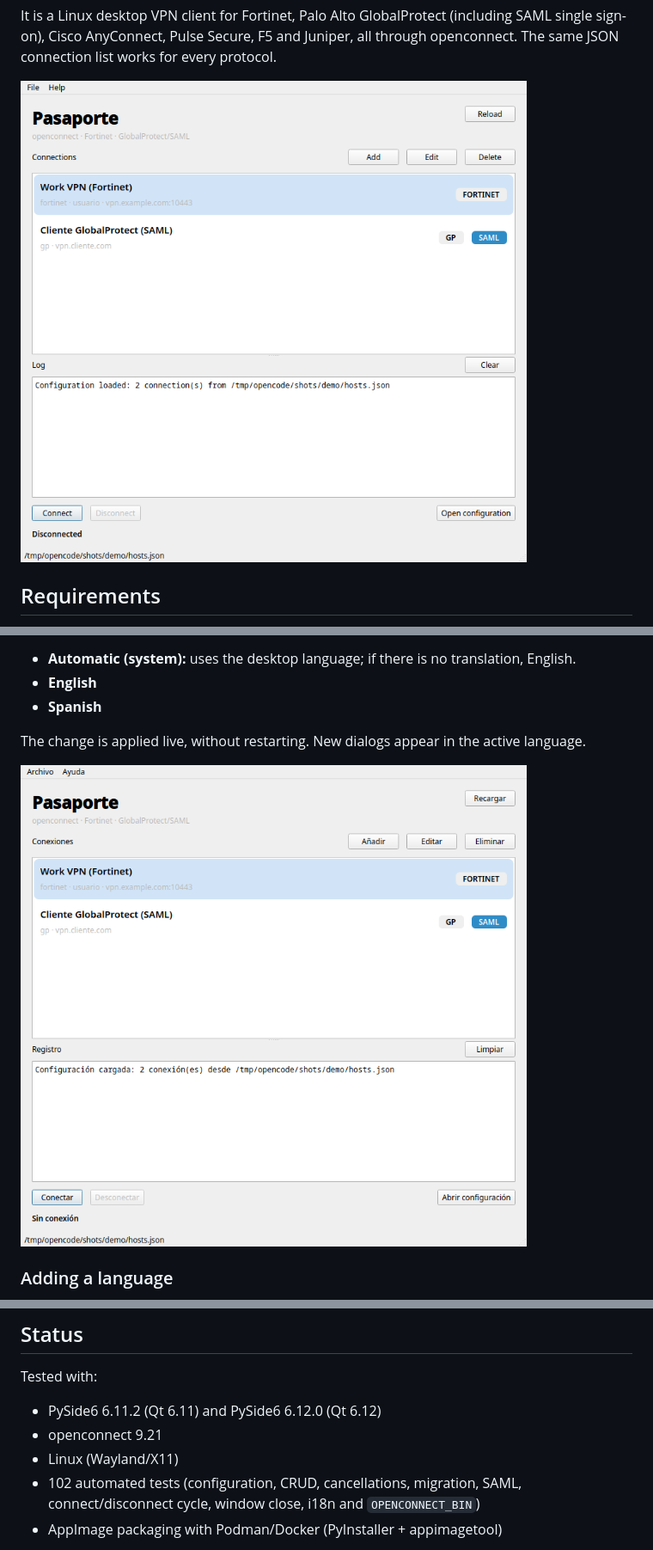
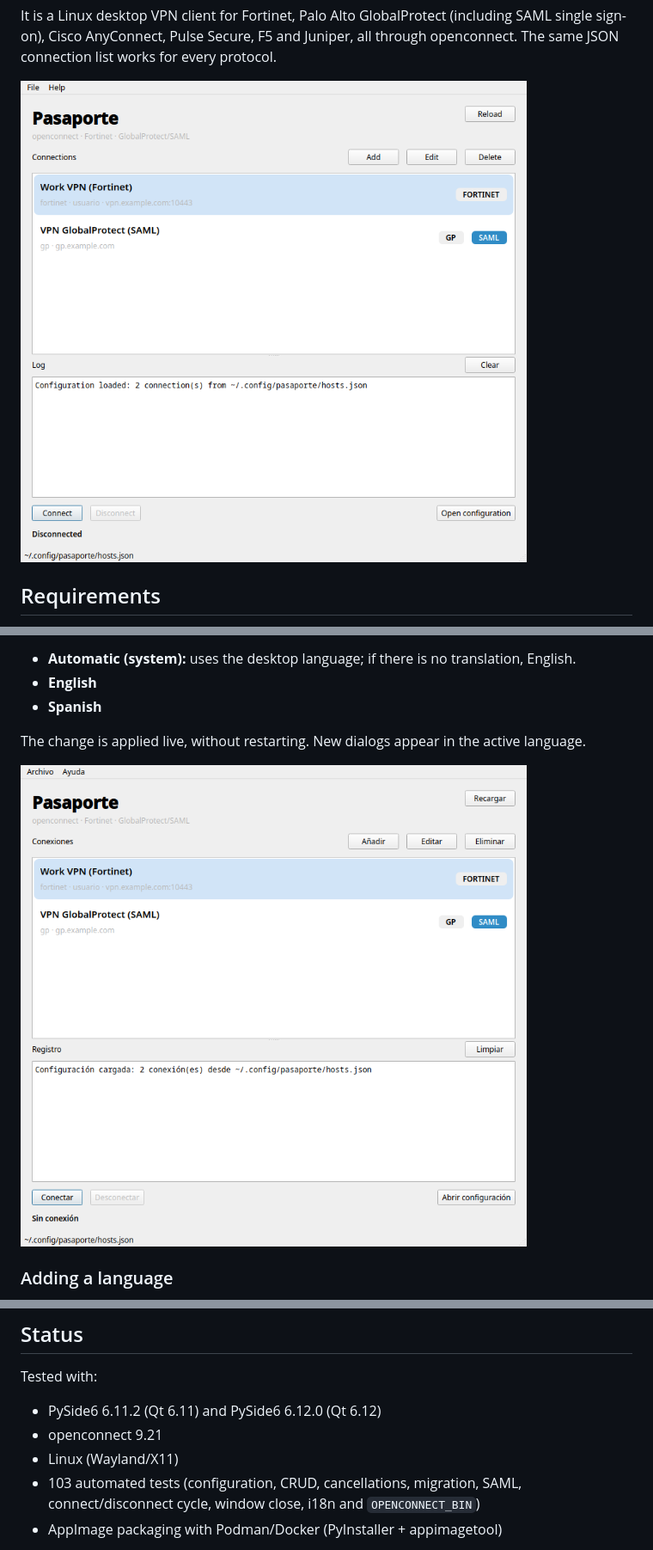
Before and after one commit to jsnoriegam/Pasaporte, a Markdown page: README.md, 3 parts joined by grey strips. Shown at 86% size. Drawn GitHub-style; pictures changed too: screenshot-en.png, screenshot.png.

```diff
--- a/README.md
+++ b/README.md
@@ -518,7 +518,7 @@ Tested with:
 - PySide6 6.11.2 (Qt 6.11) and PySide6 6.12.0 (Qt 6.12)
 - openconnect 9.21
 - Linux (Wayland/X11)
-- 102 automated tests (configuration, CRUD, cancellations, migration, SAML,
+- 103 automated tests (configuration, CRUD, cancellations, migration, SAML,
   connect/disconnect cycle, window close, i18n and `OPENCONNECT_BIN`)
 - AppImage packaging with Podman/Docker (PyInstaller + appimagetool)
 
```
Also changed, not shown: README.es.md (+1 -1 lines), packaging/appimage-hub/README.md (added, +28 -0 lines), packaging/social-preview.png (added), 3 other files.
